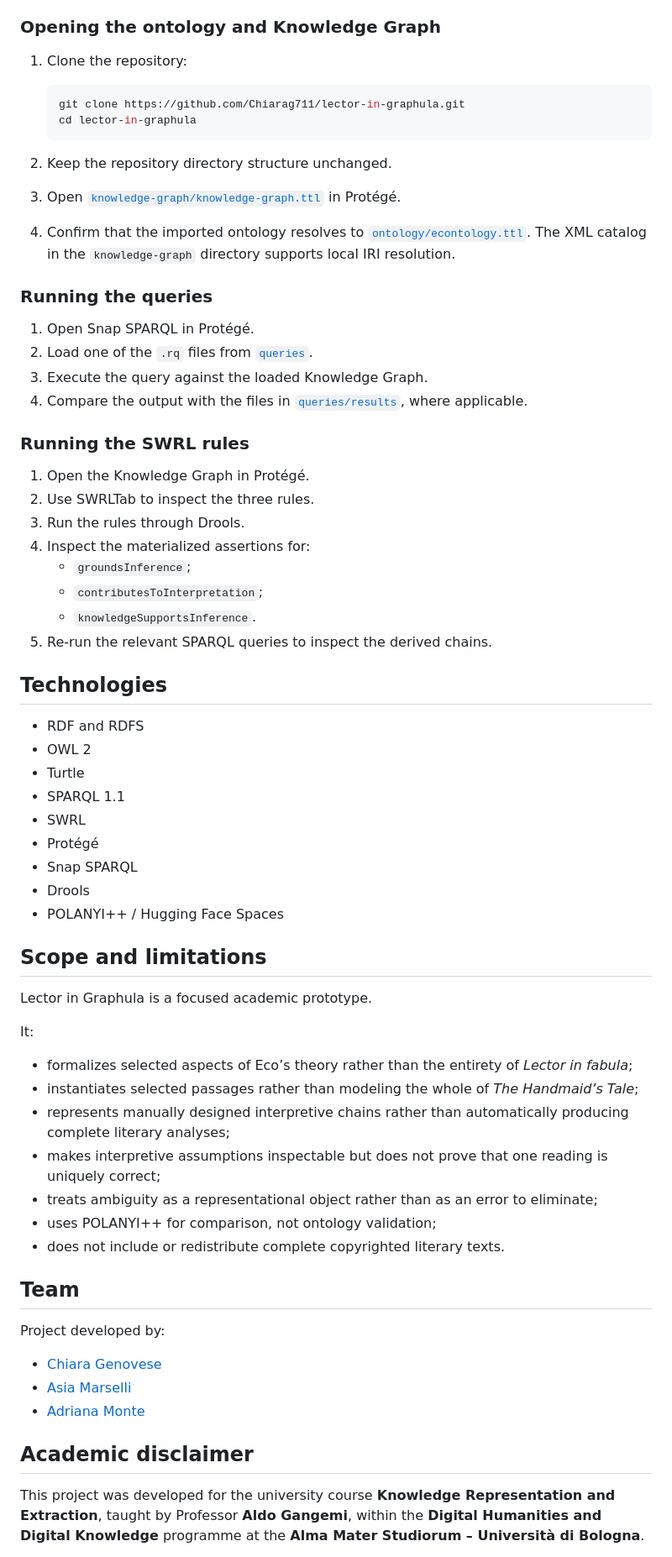
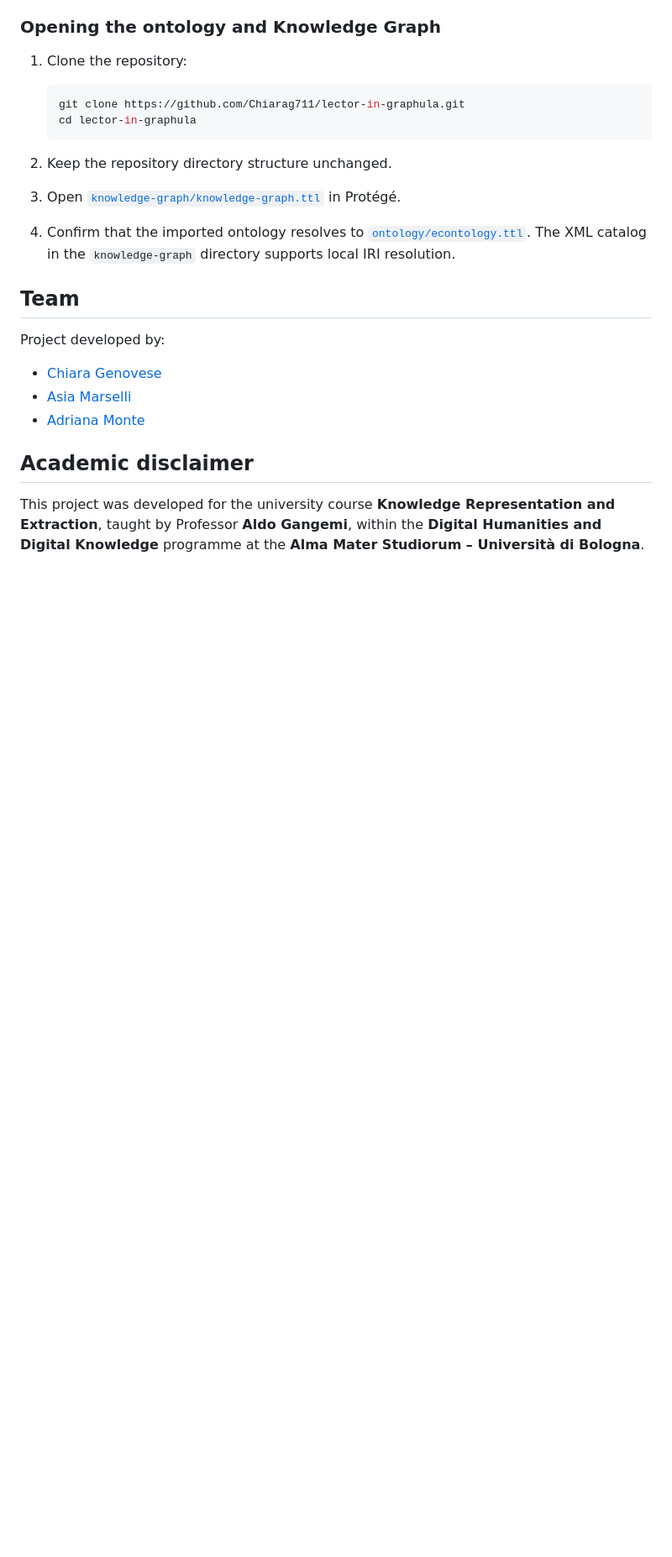
Before and after one commit to Chiarag711/lector-in-graphula, a Markdown page: README.md, the part around one of its changes. Shown at 84% size. Rendered like a GitHub page; blank space fills up the shorter version.

Commit message:
Revise README to streamline content
Removed sections on research questions, theoretical background, methodology, technologies, scope and limitations, and license from the README.

```diff
--- a/README.md
+++ b/README.md
@@ -78,50 +29,6 @@ The workflow combines ontology engineering, close reading, and Semantic Web tech
 3. Open [`knowledge-graph/knowledge-graph.ttl`](knowledge-graph/knowledge-graph.ttl) in Protégé.
 
 4. Confirm that the imported ontology resolves to [`ontology/econtology.ttl`](ontology/econtology.ttl). The XML catalog in the `knowledge-graph` directory supports local IRI resolution.
-
-### Running the queries
-
-1. Open Snap SPARQL in Protégé.
-2. Load one of the `.rq` files from [`queries`](queries).
-3. Execute the query against the loaded Knowledge Graph.
-4. Compare the output with the files in [`queries/results`](queries/results), where applicable.
-
-### Running the SWRL rules
-
-1. Open the Knowledge Graph in Protégé.
-2. Use SWRLTab to inspect the three rules.
-3. Run the rules through Drools.
-4. Inspect the materialized assertions for:
-   - `groundsInference`;
-   - `contributesToInterpretation`;
-   - `knowledgeSupportsInference`.
-5. Re-run the relevant SPARQL queries to inspect the derived chains.
-
-## Technologies
-
-- RDF and RDFS
-- OWL 2
-- Turtle
-- SPARQL 1.1
-- SWRL
-- Protégé
-- Snap SPARQL
-- Drools
-- POLANYI++ / Hugging Face Spaces
-
-## Scope and limitations
-
-Lector in Graphula is a focused academic prototype.
-
-It:
-
-- formalizes selected aspects of Eco’s theory rather than the entirety of *Lector in fabula*;
-- instantiates selected passages rather than modeling the whole of *The Handmaid’s Tale*;
-- represents manually designed interpretive chains rather than automatically producing complete literary analyses;
-- makes interpretive assumptions inspectable but does not prove that one reading is uniquely correct;
-- treats ambiguity as a representational object rather than as an error to eliminate;
-- uses POLANYI++ for comparison, not ontology validation;
-- does not include or redistribute complete copyrighted literary texts.
 
 ## Team
 
```
Also changed, not shown: other parts of README.md (+0 -55 lines).
